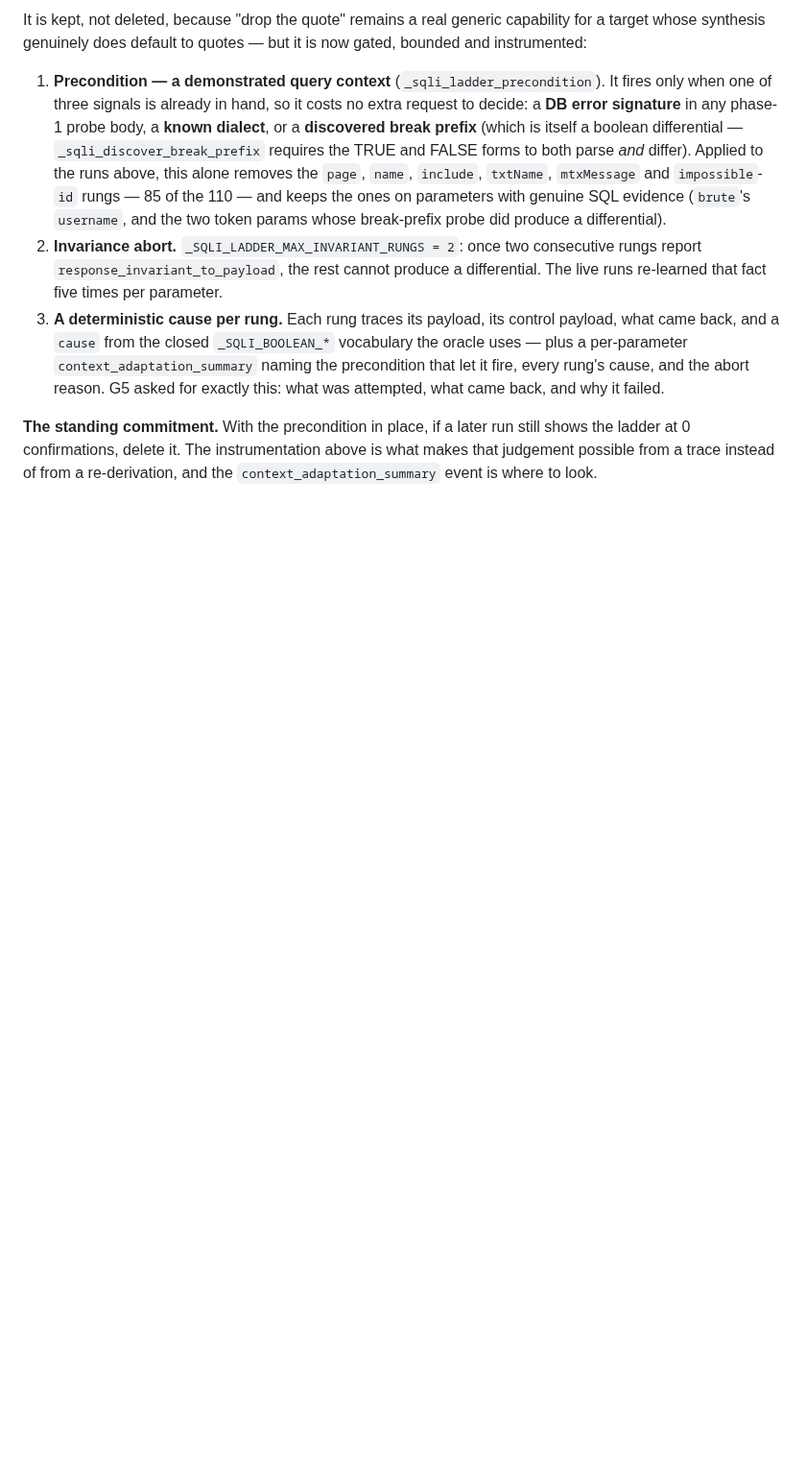
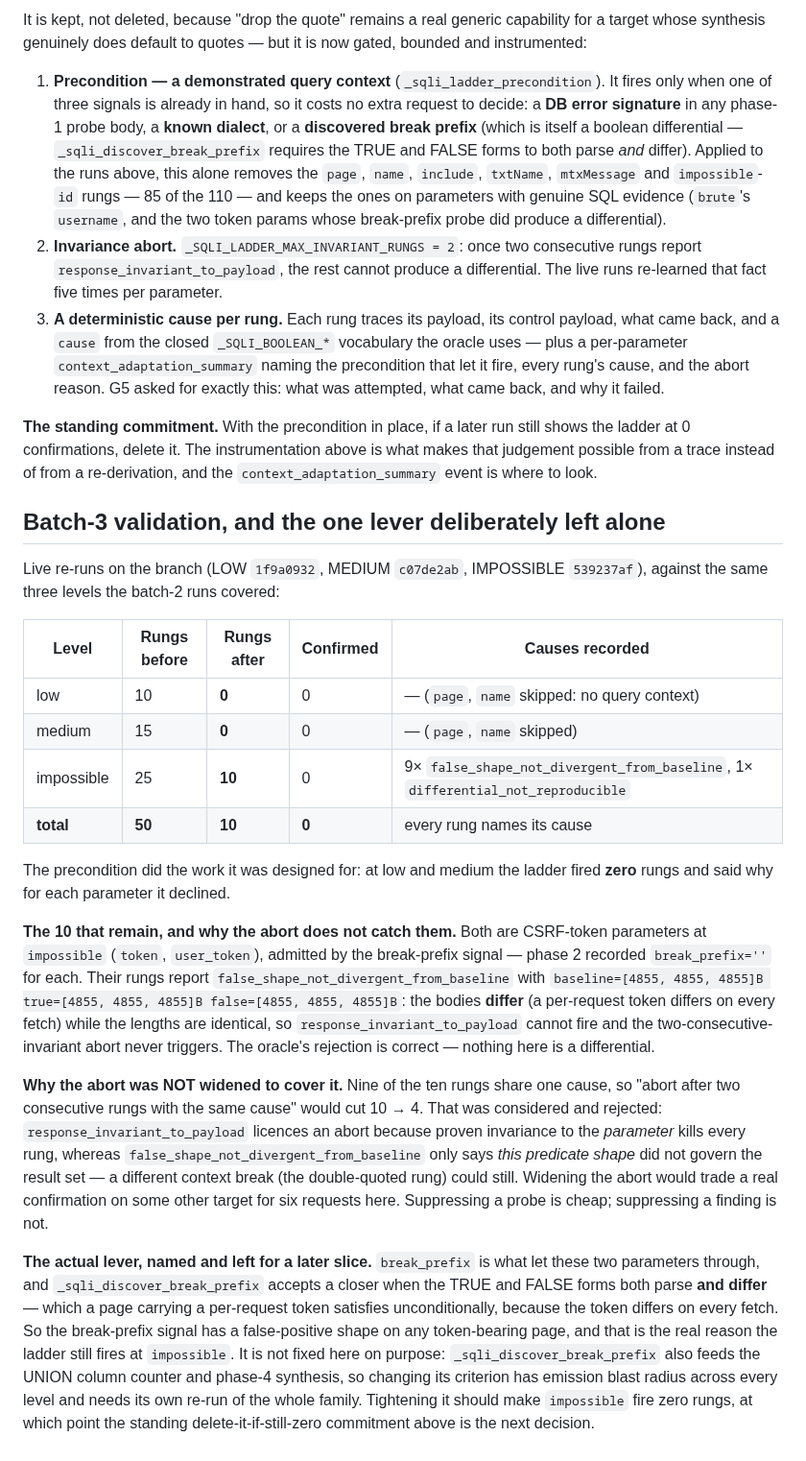
Before and after one commit to ptkvaibhav/clinkz, a Markdown page: docs/methodology/dvwa-sqli-context-ladder.md, the part around the change. Shown at 96% size. Drawn GitHub-style; blank space fills up the shorter version.

Commit message:
docs(methodology): record the batch-3 ladder validation and the lever left alone
Live re-runs on the branch, same three levels the batch-2 runs covered: the
precondition took the ladder from 50 rungs to 10 with 0 confirmations either way,
and low/medium now fire ZERO rungs while naming why each parameter was declined.

The 10 that remain are both CSRF-token params at impossible, and the raw cause says
why the invariance abort cannot catch them: the bodies differ (a per-request token
differs on every fetch) while the lengths are identical, so the rungs report
false_shape_not_divergent_from_baseline rather than response_invariant_to_payload.

Widening the abort to "two consecutive rungs with the same cause" would cut 10 to 4
and was rejected: proven invariance to the PARAMETER licences an abort, whereas
false_shape_not_divergent only says this predicate shape did not govern the result
set — a different context break could still. Suppressing a probe is cheap;
suppressing a finding is not.

The actual lever is named instead of tuned blind: break_prefix is what admitted
those two params, and _sqli_discover_break_prefix accepts a closer when TRUE and
FALSE both parse AND differ — which any page carrying a per-request token satisfies
unconditionally. Not fixed here on purpose: that helper also feeds the UNION column
counter and phase-4 synthesis, so changing its criterion has emission blast radius
across every level and needs its own re-run of the whole family.

Co-Authored-By: Claude Opus 5 <noreply@anthropic.com>

```diff
--- a/docs/methodology/dvwa-sqli-context-ladder.md
+++ b/docs/methodology/dvwa-sqli-context-ladder.md
@@ -103,3 +103,48 @@ bounded and instrumented:
 shows the ladder at 0 confirmations, delete it. The instrumentation above is what
 makes that judgement possible from a trace instead of from a re-derivation, and the
 `context_adaptation_summary` event is where to look.
+
+## Batch-3 validation, and the one lever deliberately left alone
+
+Live re-runs on the branch (LOW `1f9a0932`, MEDIUM `c07de2ab`, IMPOSSIBLE
+`539237af`), against the same three levels the batch-2 runs covered:
+
+| Level | Rungs before | Rungs after | Confirmed | Causes recorded |
+|---|---|---|---|---|
+| low | 10 | **0** | 0 | — (`page`, `name` skipped: no query context) |
+| medium | 15 | **0** | 0 | — (`page`, `name` skipped) |
+| impossible | 25 | **10** | 0 | 9× `false_shape_not_divergent_from_baseline`, 1× `differential_not_reproducible` |
+| **total** | **50** | **10** | **0** | every rung names its cause |
+
+The precondition did the work it was designed for: at low and medium the ladder
+fired **zero** rungs and said why for each parameter it declined.
+
+**The 10 that remain, and why the abort does not catch them.** Both are CSRF-token
+parameters at `impossible` (`token`, `user_token`), admitted by the break-prefix
+signal — phase 2 recorded `break_prefix=''` for each. Their rungs report
+`false_shape_not_divergent_from_baseline` with `baseline=[4855, 4855, 4855]B
+true=[4855, 4855, 4855]B false=[4855, 4855, 4855]B`: the bodies **differ** (a
+per-request token differs on every fetch) while the lengths are identical, so
+`response_invariant_to_payload` cannot fire and the two-consecutive-invariant abort
+never triggers. The oracle's rejection is correct — nothing here is a differential.
+
+**Why the abort was NOT widened to cover it.** Nine of the ten rungs share one
+cause, so "abort after two consecutive rungs with the same cause" would cut 10 → 4.
+That was considered and rejected: `response_invariant_to_payload` licences an abort
+because proven invariance to the *parameter* kills every rung, whereas
+`false_shape_not_divergent_from_baseline` only says *this predicate shape* did not
+govern the result set — a different context break (the double-quoted rung) could
+still. Widening the abort would trade a real confirmation on some other target for
+six requests here. Suppressing a probe is cheap; suppressing a finding is not.
+
+**The actual lever, named and left for a later slice.** `break_prefix` is what let
+these two parameters through, and `_sqli_discover_break_prefix` accepts a closer
+when the TRUE and FALSE forms both parse **and differ** — which a page carrying a
+per-request token satisfies unconditionally, because the token differs on every
+fetch. So the break-prefix signal has a false-positive shape on any token-bearing
+page, and that is the real reason the ladder still fires at `impossible`. It is not
+fixed here on purpose: `_sqli_discover_break_prefix` also feeds the UNION column
+counter and phase-4 synthesis, so changing its criterion has emission blast radius
+across every level and needs its own re-run of the whole family. Tightening it
+should make `impossible` fire zero rungs, at which point the standing
+delete-it-if-still-zero commitment above is the next decision.
```
